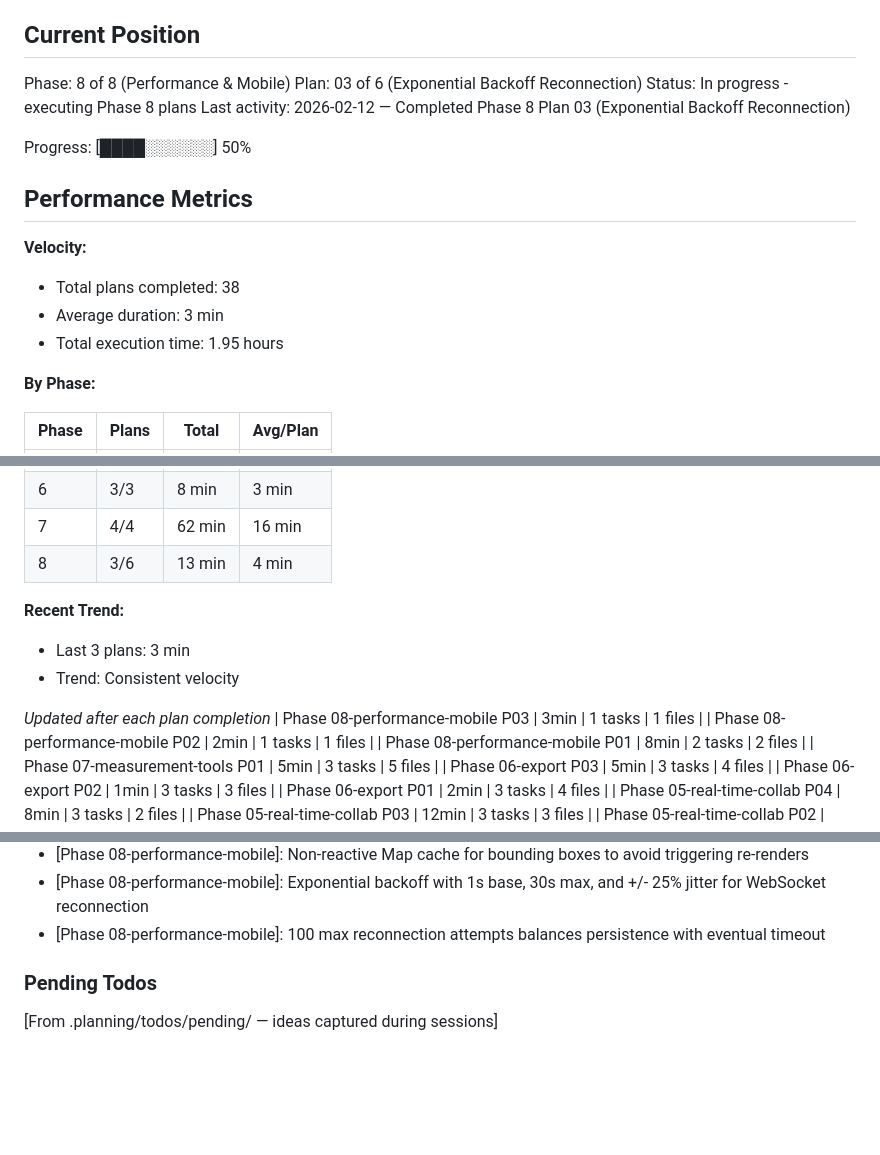
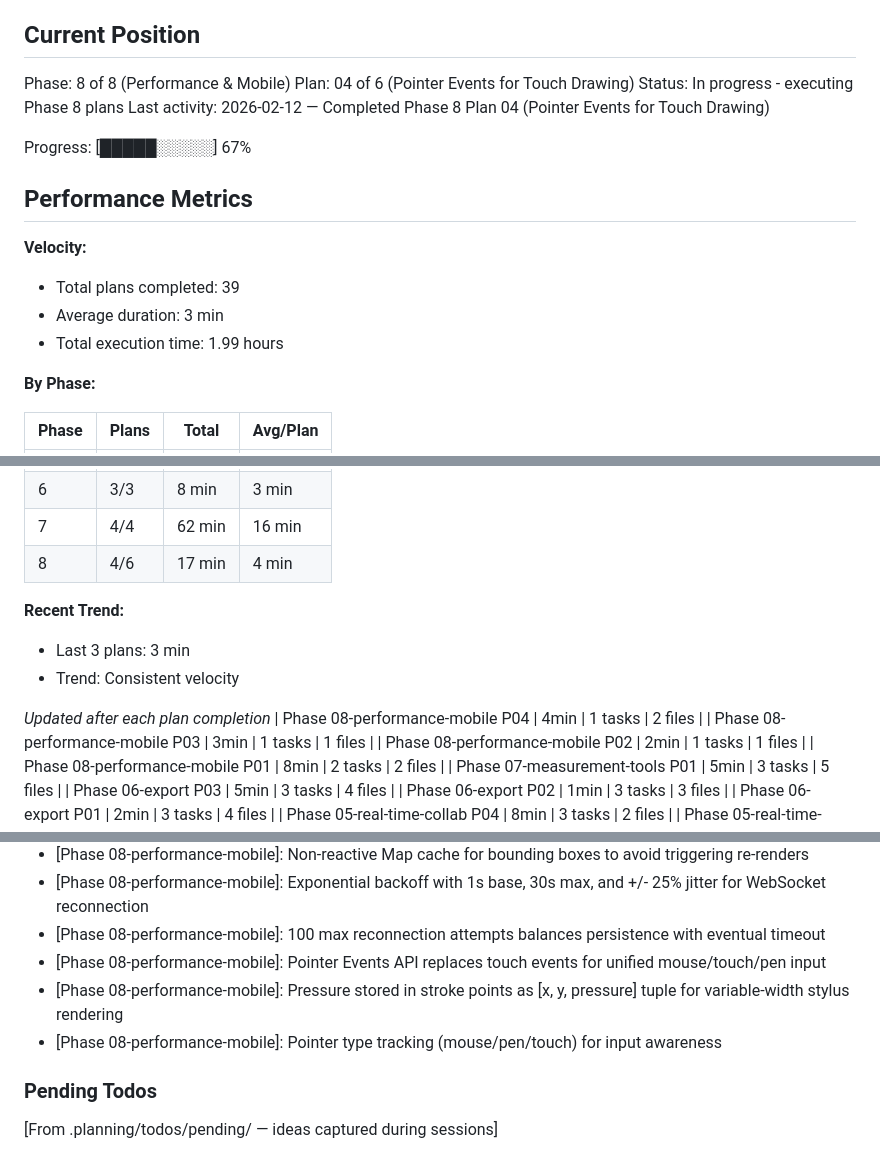
Before and after one commit to alaw989/vp-whiteboard, a Markdown page: .planning/STATE.md, 3 parts joined by grey strips. GitHub-like rendering; blank space fills up the shorter version.

Commit message:
docs(08-04): complete pointer events for touch drawing plan
- Pointer Events API implementation for unified mouse/touch/pen input
- Pressure-sensitive stroke rendering for stylus support
- Two-finger pan gesture detection
- iOS Safari drawing without 300ms delay

Co-Authored-By: Claude Opus 4.6 (1M context) <noreply@anthropic.com>

```diff
--- a/.planning/STATE.md
+++ b/.planning/STATE.md
@@ -11,18 +11,18 @@ See: .planning/PROJECT.md (updated 2026-02-10)
 ## Current Position
 
 Phase: 8 of 8 (Performance & Mobile)
-Plan: 03 of 6 (Exponential Backoff Reconnection)
+Plan: 04 of 6 (Pointer Events for Touch Drawing)
 Status: In progress - executing Phase 8 plans
-Last activity: 2026-02-12 — Completed Phase 8 Plan 03 (Exponential Backoff Reconnection)
+Last activity: 2026-02-12 — Completed Phase 8 Plan 04 (Pointer Events for Touch Drawing)
 
-Progress: [████░░░░░░] 50%
+Progress: [█████░░░░░] 67%
 
 ## Performance Metrics
 
 **Velocity:**
-- Total plans completed: 38
+- Total plans completed: 39
 - Average duration: 3 min
-- Total execution time: 1.95 hours
+- Total execution time: 1.99 hours
 
 **By Phase:**
 
@@ -35,13 +35,14 @@ Progress: [████░░░░░░] 50%
 | 5 | 8/8 | 20 min | 5 min |
 | 6 | 3/3 | 8 min | 3 min |
 | 7 | 4/4 | 62 min | 16 min |
-| 8 | 3/6 | 13 min | 4 min |
+| 8 | 4/6 | 17 min | 4 min |
 
 **Recent Trend:**
 - Last 3 plans: 3 min
 - Trend: Consistent velocity
 
 *Updated after each plan completion*
+| Phase 08-performance-mobile P04 | 4min | 1 tasks | 2 files |
 | Phase 08-performance-mobile P03 | 3min | 1 tasks | 1 files |
 | Phase 08-performance-mobile P02 | 2min | 1 tasks | 1 files |
 | Phase 08-performance-mobile P01 | 8min | 2 tasks | 2 files |
@@ -188,6 +189,9 @@ Recent decisions affecting current work:
 - [Phase 08-performance-mobile]: Non-reactive Map cache for bounding boxes to avoid triggering re-renders
 - [Phase 08-performance-mobile]: Exponential backoff with 1s base, 30s max, and +/- 25% jitter for WebSocket reconnection
 - [Phase 08-performance-mobile]: 100 max reconnection attempts balances persistence with eventual timeout
+- [Phase 08-performance-mobile]: Pointer Events API replaces touch events for unified mouse/touch/pen input
+- [Phase 08-performance-mobile]: Pressure stored in stroke points as [x, y, pressure] tuple for variable-width stylus rendering
+- [Phase 08-performance-mobile]: Pointer type tracking (mouse/pen/touch) for input awareness
 
 ### Pending Todos
 
```
Also changed, not shown: other parts of .planning/STATE.md (+1 -1 lines), 1 other file.
